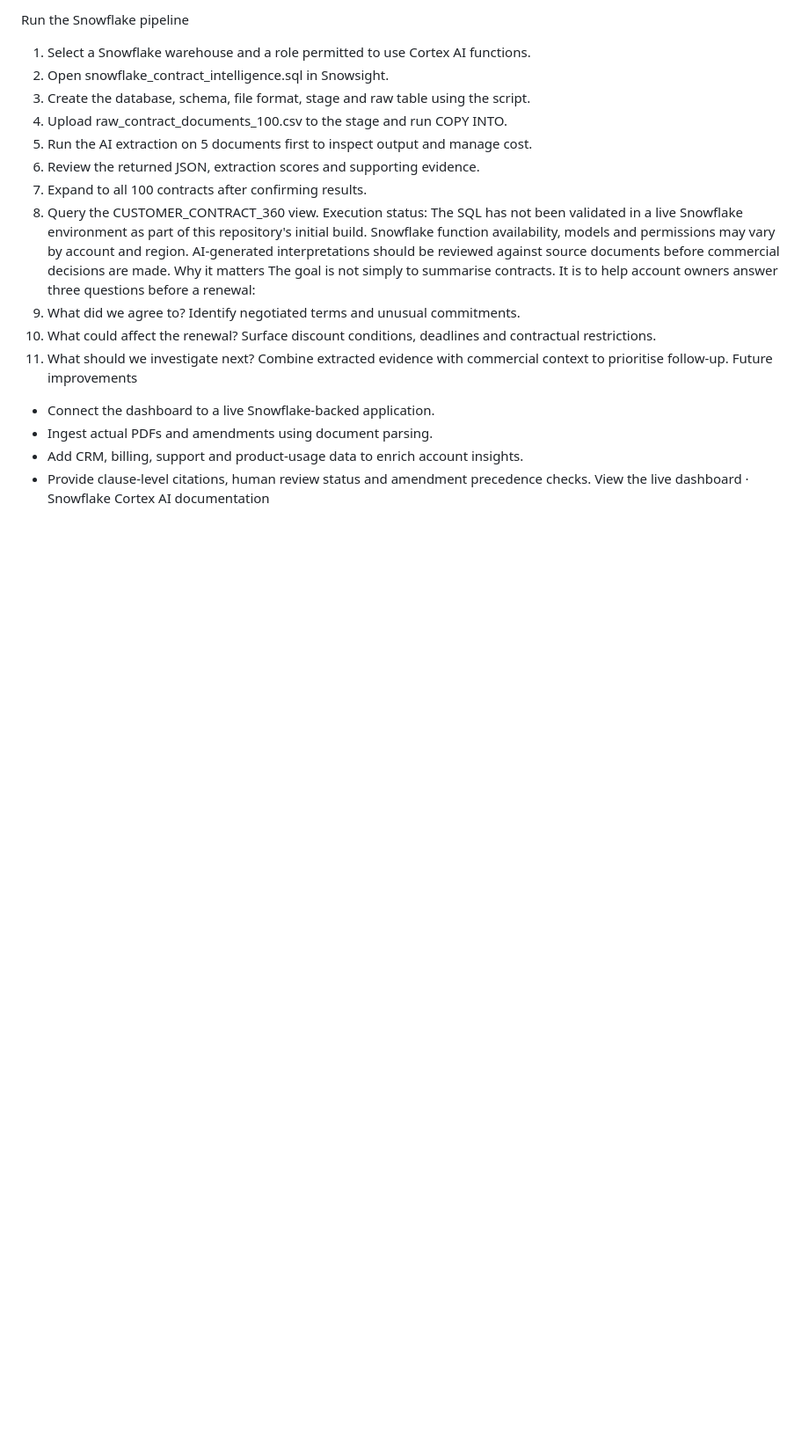
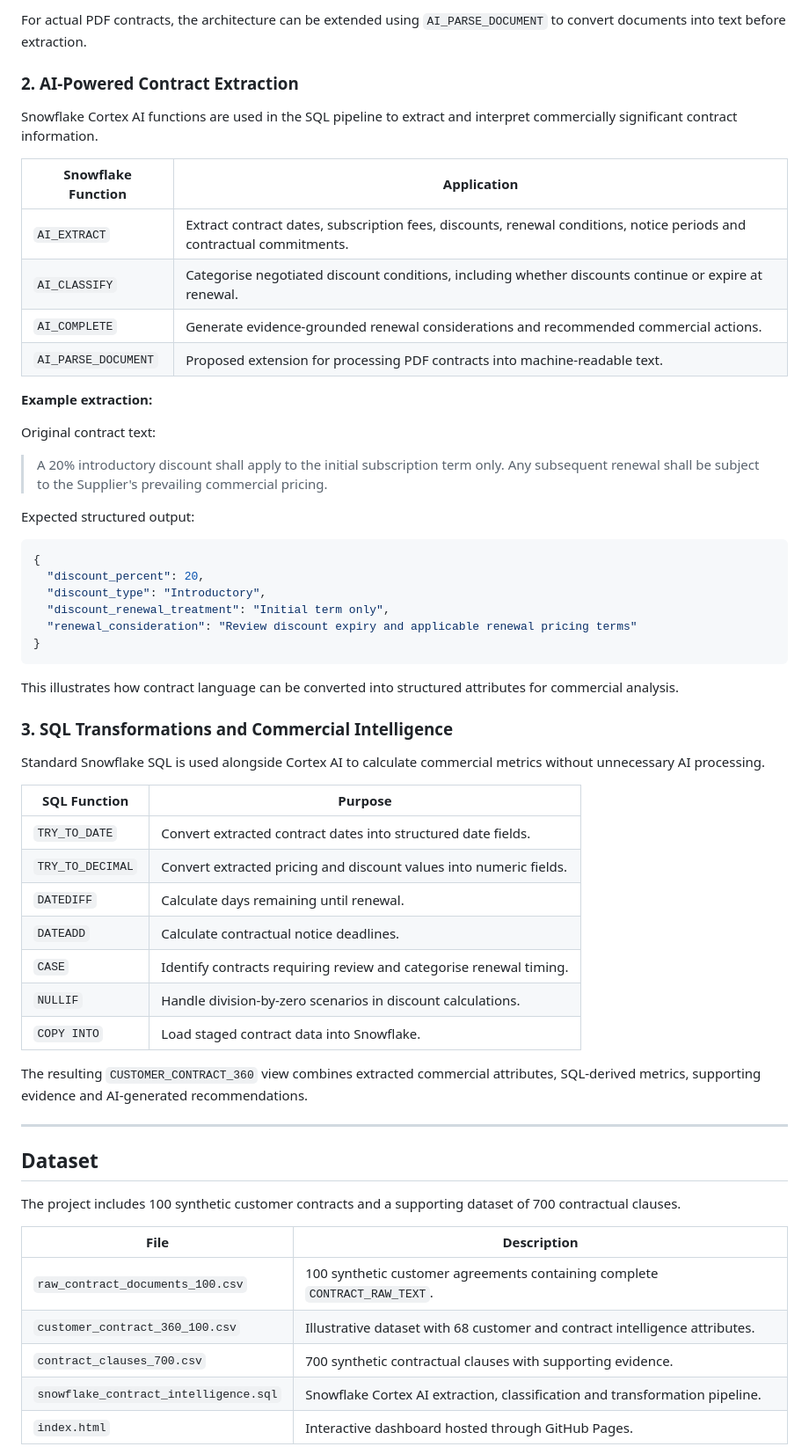
Before and after one commit to anushri-22/customer-contract-intelligence, a Markdown page: README.md, the part around one of its changes. Shown at 88% size. GitHub-like rendering; blank space fills up the shorter version.

````diff
--- a/README.md
+++ b/README.md
@@ -57,22 +84,63 @@ index.html	Standalone interactive dashboard for GitHub Pages.
 
-Run the Snowflake pipeline
-1. Select a Snowflake warehouse and a role permitted to use Cortex AI functions.
-2. Open snowflake_contract_intelligence.sql in Snowsight.
-3. Create the database, schema, file format, stage and raw table using the script.
-4. Upload raw_contract_documents_100.csv to the stage and run COPY INTO.
-5. Run the AI extraction on 5 documents first to inspect output and manage cost.
-6. Review the returned JSON, extraction scores and supporting evidence.
-7. Expand to all 100 contracts after confirming results.
-8. Query the CUSTOMER_CONTRACT_360 view.
-Execution status: The SQL has not been validated in a live Snowflake environment as part of this repository's initial build. Snowflake function availability, models and permissions may vary by account and region. AI-generated interpretations should be reviewed against source documents before commercial decisions are made.
-Why it matters
-The goal is not simply to summarise contracts. It is to help account owners answer three questions before a renewal:
-1. What did we agree to? Identify negotiated terms and unusual commitments.
-2. What could affect the renewal? Surface discount conditions, deadlines and contractual restrictions.
-3. What should we investigate next? Combine extracted evidence with commercial context to prioritise follow-up.
-Future improvements
-- Connect the dashboard to a live Snowflake-backed application.
-- Ingest actual PDFs and amendments using document parsing.
-- Add CRM, billing, support and product-usage data to enrich account insights.
-- Provide clause-level citations, human review status and amendment precedence checks.
-View the live dashboard · Snowflake Cortex AI documentation
+For actual PDF contracts, the architecture can be extended using `AI_PARSE_DOCUMENT` to convert documents into text before extraction.
+
+### 2. AI-Powered Contract Extraction
+
+Snowflake Cortex AI functions are used in the SQL pipeline to extract and interpret commercially significant contract information.
+
+| Snowflake Function | Application |
+|---|---|
+| `AI_EXTRACT` | Extract contract dates, subscription fees, discounts, renewal conditions, notice periods and contractual commitments. |
+| `AI_CLASSIFY` | Categorise negotiated discount conditions, including whether discounts continue or expire at renewal. |
+| `AI_COMPLETE` | Generate evidence-grounded renewal considerations and recommended commercial actions. |
+| `AI_PARSE_DOCUMENT` | Proposed extension for processing PDF contracts into machine-readable text. |
+
+**Example extraction:**
+
+Original contract text:
+
+> A 20% introductory discount shall apply to the initial subscription term only. Any subsequent renewal shall be subject to the Supplier's prevailing commercial pricing.
+
+Expected structured output:
+
+```json
+{
+  "discount_percent": 20,
+  "discount_type": "Introductory",
+  "discount_renewal_treatment": "Initial term only",
+  "renewal_consideration": "Review discount expiry and applicable renewal pricing terms"
+}
+```
+
+This illustrates how contract language can be converted into structured attributes for commercial analysis.
+
+### 3. SQL Transformations and Commercial Intelligence
+
+Standard Snowflake SQL is used alongside Cortex AI to calculate commercial metrics without unnecessary AI processing.
+
+| SQL Function | Purpose |
+|---|---|
+| `TRY_TO_DATE` | Convert extracted contract dates into structured date fields. |
+| `TRY_TO_DECIMAL` | Convert extracted pricing and discount values into numeric fields. |
+| `DATEDIFF` | Calculate days remaining until renewal. |
+| `DATEADD` | Calculate contractual notice deadlines. |
+| `CASE` | Identify contracts requiring review and categorise renewal timing. |
+| `NULLIF` | Handle division-by-zero scenarios in discount calculations. |
+| `COPY INTO` | Load staged contract data into Snowflake. |
+
+The resulting `CUSTOMER_CONTRACT_360` view combines extracted commercial attributes, SQL-derived metrics, supporting evidence and AI-generated recommendations.
+
+---
+
+## Dataset
+
+The project includes 100 synthetic customer contracts and a supporting dataset of 700 contractual clauses.
+
+| File | Description |
+|---|---|
+| `raw_contract_documents_100.csv` | 100 synthetic customer agreements containing complete `CONTRACT_RAW_TEXT`. |
+| `customer_contract_360_100.csv` | Illustrative dataset with 68 customer and contract intelligence attributes. |
+| `contract_clauses_700.csv` | 700 synthetic contractual clauses with supporting evidence. |
+| `snowflake_contract_intelligence.sql` | Snowflake Cortex AI extraction, classification and transformation pipeline. |
+| `index.html` | Interactive dashboard hosted through GitHub Pages. |
+
````
Also changed, not shown: other parts of README.md (+150 -48 lines).
